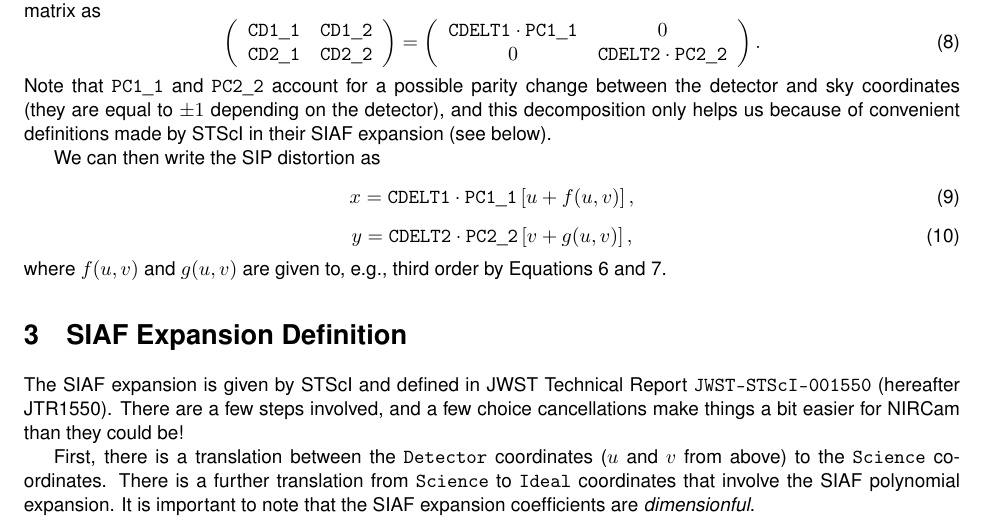
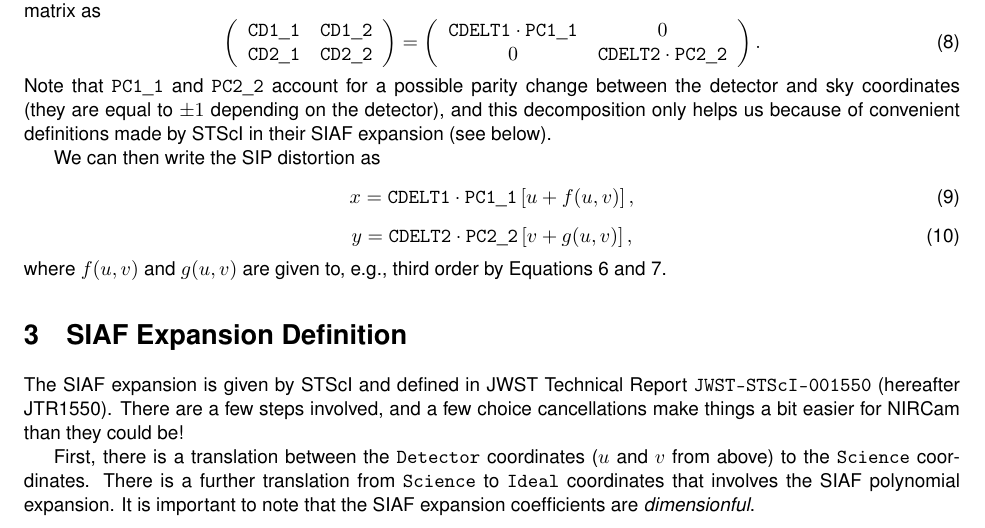
Before and after one commit to brantr/check-sip, a LaTeX document (tex/siaf_to_sip.tex): part of page 1 of 3, cut so that both start at the same text. Compiled offline with pdfLaTeX.

Commit message:
Minor typo fixed

```diff
--- a/tex/siaf_to_sip.tex
+++ b/tex/siaf_to_sip.tex
@@ -97,7 +97,7 @@ could be!
 
 First, there is a translation between the {\tt Detector} coordinates ($u$ and $v$ from above) to the
 {\tt Science} coordinates. There is a further translation from {\tt Science} to {\tt Ideal} coordinates
-that involve the SIAF polynomial expansion. It is important to note that the SIAF expansion coefficients
+that involves the SIAF polynomial expansion. It is important to note that the SIAF expansion coefficients
 are \emph{dimensionful}.
 
 \subsection{Detector to Science}
```
Also changed, not shown: tex/siaf_to_sip.pdf.
